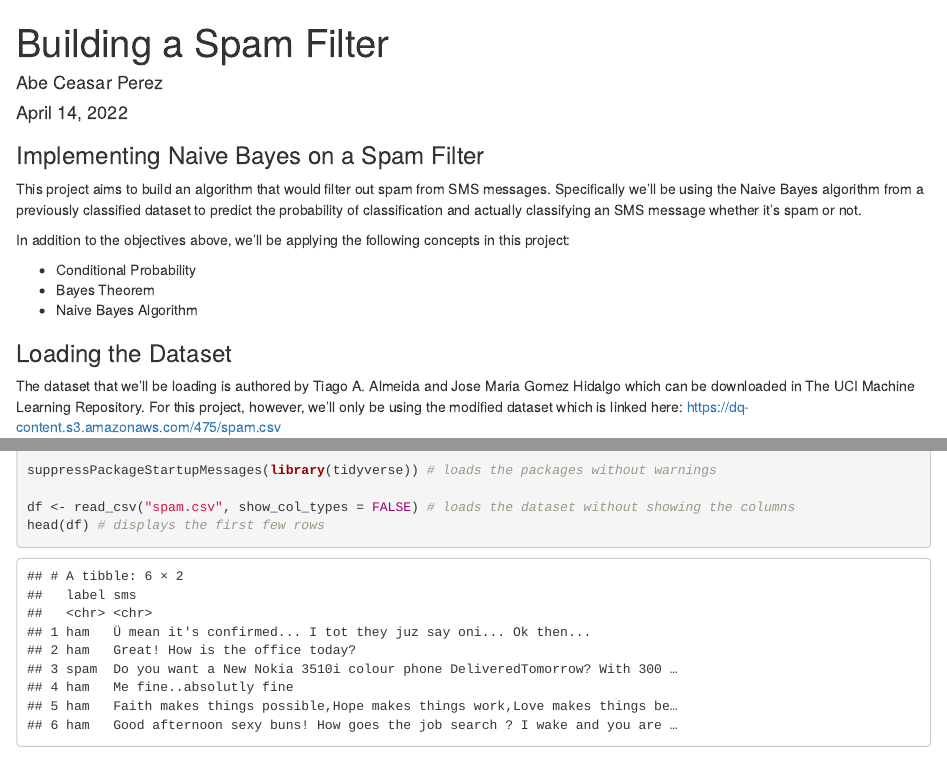
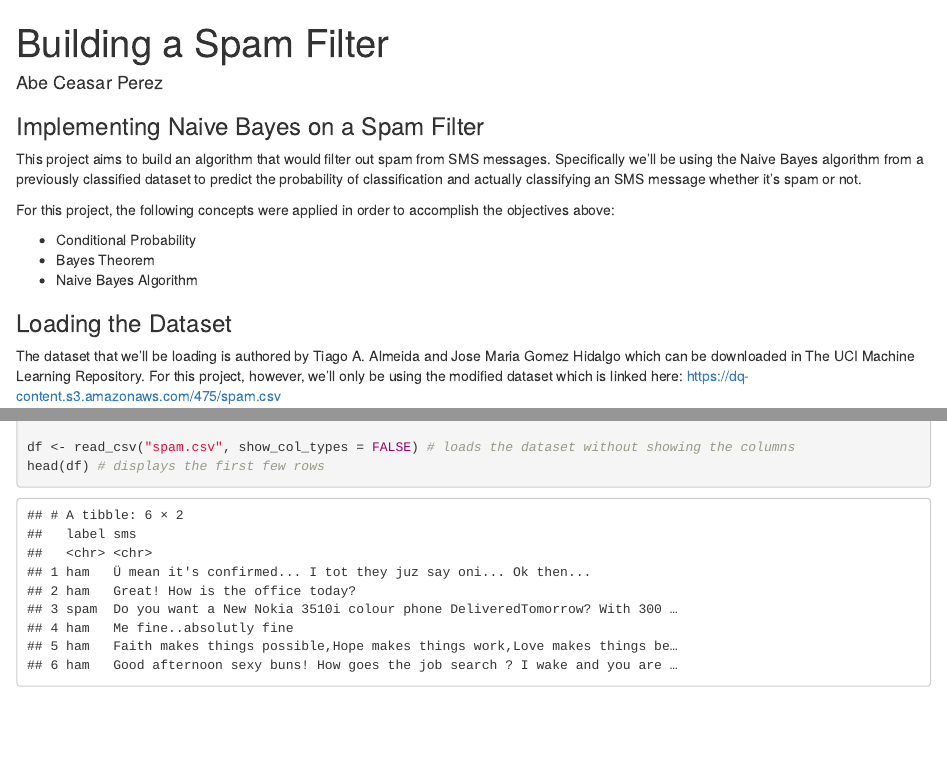
Before and after one commit to StatisticalProgrammer2020/Project-12-Dataquest, an R Markdown document (spam_filter.Rmd): the page in a window 1100 px wide, from its top, and a second part further down, joined at a grey line. Rendered offline with R 4.5, knitr and Pandoc, with nearby package versions; some code elsewhere in the file could not run offline.

Commit message:
Update spam_filter.Rmd

```diff
--- a/spam_filter.Rmd
+++ b/spam_filter.Rmd
@@ -1,7 +1,6 @@
 ---
 title: "Building a Spam Filter"
 author: "Abe Ceasar Perez"
-date: "April 14, 2022"
 output: html_document
 ---
 
@@ -9,7 +8,7 @@ output: html_document
 
 This project aims to build an algorithm that would filter out spam from SMS messages. Specifically we'll be using the Naive Bayes algorithm from a previously classified dataset to predict the probability of classification and actually classifying an SMS message whether it's spam or not.
 
-In addition to the objectives above, we'll be applying the following concepts in this project:
+For this project, the following concepts were applied in order to accomplish the objectives above:
 
 - Conditional Probability
 - Bayes Theorem
```
